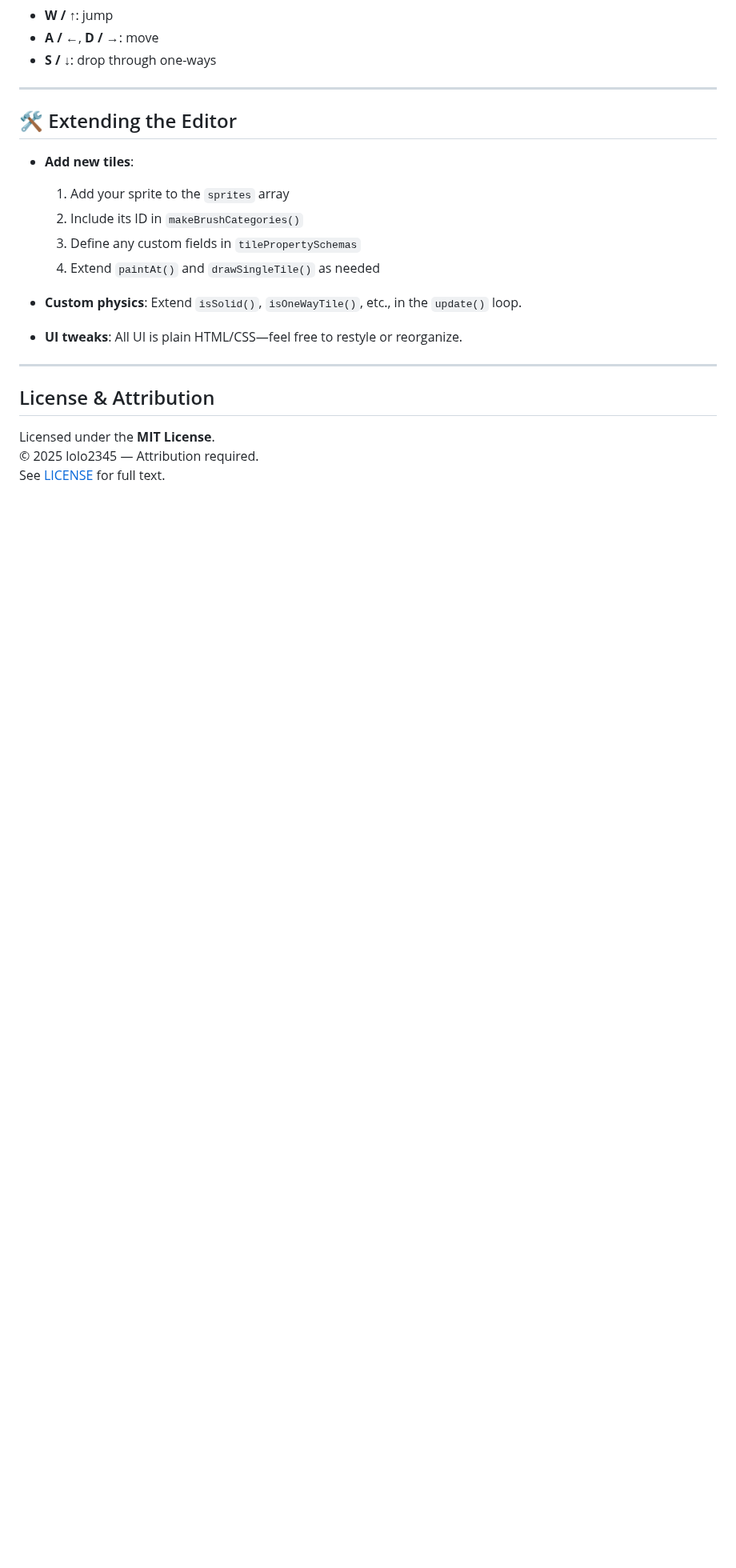
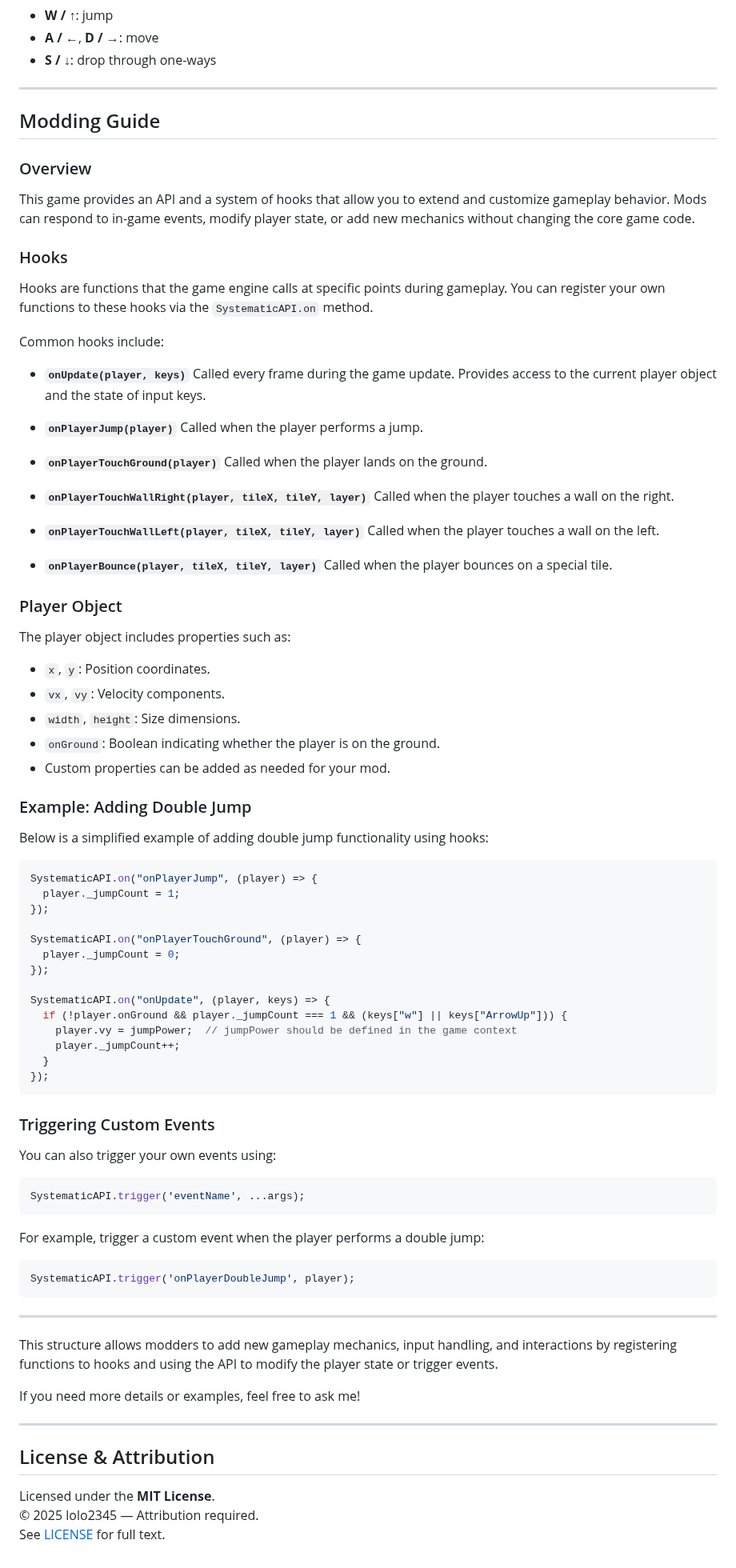
Before and after one commit to Lolo23450/systematic, a Markdown page: README.md, the part around the change. Shown at 80% size. Rendered like a GitHub page; blank space fills up the shorter version.

````diff
--- a/README.md
+++ b/README.md
@@ -109,16 +109,86 @@ A web-based **pixel platformer level editor** and playtester—fully in your bro
 
 ---
 
-## 🛠️ Extending the Editor
+## Modding Guide
 
-- **Add new tiles**:
-  1. Add your sprite to the `sprites` array
-  2. Include its ID in `makeBrushCategories()`
-  3. Define any custom fields in `tilePropertySchemas`
-  4. Extend `paintAt()` and `drawSingleTile()` as needed
+### Overview
 
-- **Custom physics**: Extend `isSolid()`, `isOneWayTile()`, etc., in the `update()` loop.
-- **UI tweaks**: All UI is plain HTML/CSS—feel free to restyle or reorganize.
+This game provides an API and a system of hooks that allow you to extend and customize gameplay behavior. Mods can respond to in-game events, modify player state, or add new mechanics without changing the core game code.
+
+### Hooks
+
+Hooks are functions that the game engine calls at specific points during gameplay. You can register your own functions to these hooks via the `SystematicAPI.on` method.
+
+Common hooks include:
+
+* **`onUpdate(player, keys)`**
+  Called every frame during the game update. Provides access to the current player object and the state of input keys.
+
+* **`onPlayerJump(player)`**
+  Called when the player performs a jump.
+
+* **`onPlayerTouchGround(player)`**
+  Called when the player lands on the ground.
+
+* **`onPlayerTouchWallRight(player, tileX, tileY, layer)`**
+  Called when the player touches a wall on the right.
+
+* **`onPlayerTouchWallLeft(player, tileX, tileY, layer)`**
+  Called when the player touches a wall on the left.
+
+* **`onPlayerBounce(player, tileX, tileY, layer)`**
+  Called when the player bounces on a special tile.
+
+### Player Object
+
+The player object includes properties such as:
+
+* `x`, `y`: Position coordinates.
+* `vx`, `vy`: Velocity components.
+* `width`, `height`: Size dimensions.
+* `onGround`: Boolean indicating whether the player is on the ground.
+* Custom properties can be added as needed for your mod.
+
+### Example: Adding Double Jump
+
+Below is a simplified example of adding double jump functionality using hooks:
+
+```js
+SystematicAPI.on("onPlayerJump", (player) => {
+  player._jumpCount = 1;
+});
+
+SystematicAPI.on("onPlayerTouchGround", (player) => {
+  player._jumpCount = 0;
+});
+
+SystematicAPI.on("onUpdate", (player, keys) => {
+  if (!player.onGround && player._jumpCount === 1 && (keys["w"] || keys["ArrowUp"])) {
+    player.vy = jumpPower;  // jumpPower should be defined in the game context
+    player._jumpCount++;
+  }
+});
+```
+
+### Triggering Custom Events
+
+You can also trigger your own events using:
+
+```js
+SystematicAPI.trigger('eventName', ...args);
+```
+
+For example, trigger a custom event when the player performs a double jump:
+
+```js
+SystematicAPI.trigger('onPlayerDoubleJump', player);
+```
+
+---
+
+This structure allows modders to add new gameplay mechanics, input handling, and interactions by registering functions to hooks and using the API to modify the player state or trigger events.
+
+If you need more details or examples, feel free to ask me!
 
 ---
 
````
